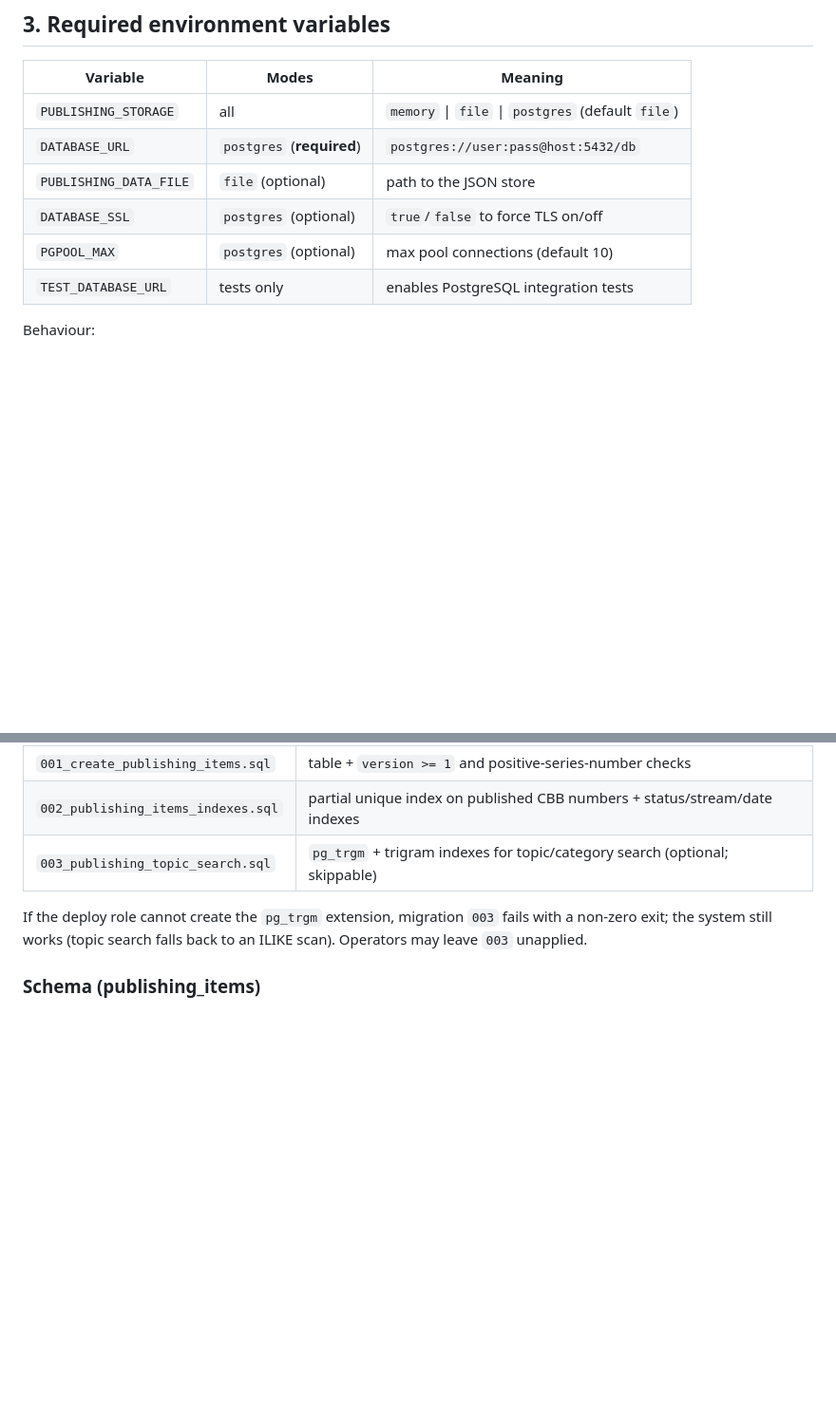
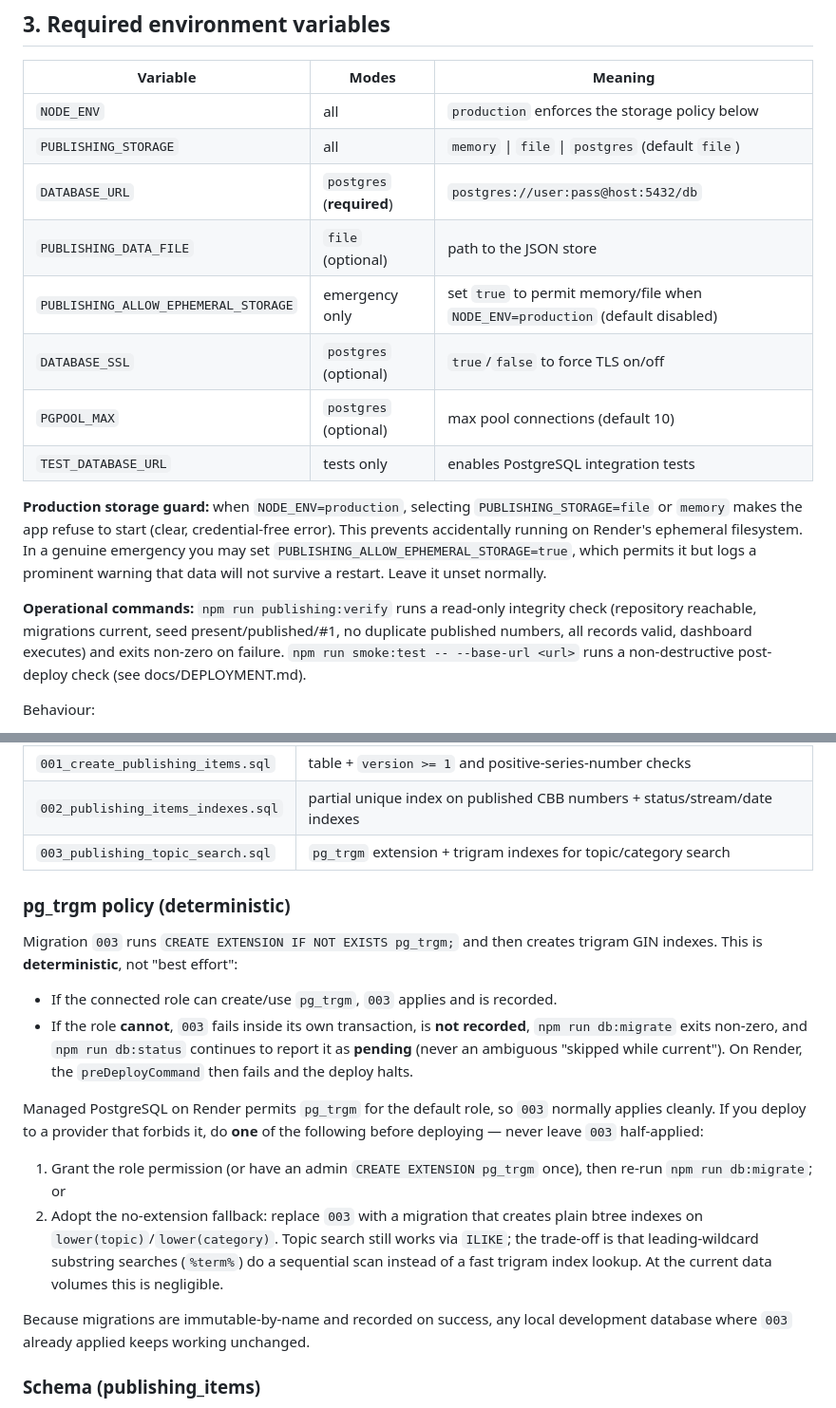
Before and after one commit to oroknows-arch1/orok-studios-mvp, a Markdown page: docs/DATABASE.md, 2 parts joined by grey strips. Shown at 95% size. Drawn GitHub-style; blank space fills up the shorter version.

Commit message:
docs: add DEPLOYMENT.md runbook; deterministic pg_trgm policy; backup/rollback; health/commands
Co-authored-by: oroknows-arch1 <oroknows-arch1@users.noreply.github.com>

```diff
--- a/docs/DATABASE.md
+++ b/docs/DATABASE.md
@@ -52,12 +52,27 @@ The service and routes never see SQL or PostgreSQL types.
 
 | Variable | Modes | Meaning |
 | --- | --- | --- |
+| `NODE_ENV` | all | `production` enforces the storage policy below |
 | `PUBLISHING_STORAGE` | all | `memory` \| `file` \| `postgres` (default `file`) |
 | `DATABASE_URL` | `postgres` (**required**) | `postgres://user:pass@host:5432/db` |
 | `PUBLISHING_DATA_FILE` | `file` (optional) | path to the JSON store |
+| `PUBLISHING_ALLOW_EPHEMERAL_STORAGE` | emergency only | set `true` to permit memory/file when `NODE_ENV=production` (default disabled) |
 | `DATABASE_SSL` | `postgres` (optional) | `true`/`false` to force TLS on/off |
 | `PGPOOL_MAX` | `postgres` (optional) | max pool connections (default 10) |
 | `TEST_DATABASE_URL` | tests only | enables PostgreSQL integration tests |
+
+**Production storage guard:** when `NODE_ENV=production`, selecting
+`PUBLISHING_STORAGE=file` or `memory` makes the app refuse to start (clear,
+credential-free error). This prevents accidentally running on Render's ephemeral
+filesystem. In a genuine emergency you may set
+`PUBLISHING_ALLOW_EPHEMERAL_STORAGE=true`, which permits it but logs a prominent
+warning that data will not survive a restart. Leave it unset normally.
+
+**Operational commands:** `npm run publishing:verify` runs a read-only integrity
+check (repository reachable, migrations current, seed present/published/#1, no
+duplicate published numbers, all records valid, dashboard executes) and exits
+non-zero on failure. `npm run smoke:test -- --base-url <url>` runs a
+non-destructive post-deploy check (see docs/DEPLOYMENT.md).
 
 Behaviour:
 
@@ -122,11 +137,33 @@ Application startup **never** runs or rewrites migrations — it only seeds data
 | --- | --- |
 | `001_create_publishing_items.sql` | table + `version >= 1` and positive-series-number checks |
 | `002_publishing_items_indexes.sql` | partial unique index on published CBB numbers + status/stream/date indexes |
-| `003_publishing_topic_search.sql` | `pg_trgm` + trigram indexes for topic/category search (optional; skippable) |
+| `003_publishing_topic_search.sql` | `pg_trgm` extension + trigram indexes for topic/category search |
 
-If the deploy role cannot create the `pg_trgm` extension, migration `003` fails
-with a non-zero exit; the system still works (topic search falls back to an
-ILIKE scan). Operators may leave `003` unapplied.
+### pg_trgm policy (deterministic)
+
+Migration `003` runs `CREATE EXTENSION IF NOT EXISTS pg_trgm;` and then creates
+trigram GIN indexes. This is **deterministic**, not "best effort":
+
+- If the connected role can create/use `pg_trgm`, `003` applies and is recorded.
+- If the role **cannot**, `003` fails inside its own transaction, is **not
+  recorded**, `npm run db:migrate` exits non-zero, and `npm run db:status`
+  continues to report it as **pending** (never an ambiguous "skipped while
+  current"). On Render, the `preDeployCommand` then fails and the deploy halts.
+
+Managed PostgreSQL on Render permits `pg_trgm` for the default role, so `003`
+normally applies cleanly. If you deploy to a provider that forbids it, do **one**
+of the following before deploying — never leave `003` half-applied:
+
+1. Grant the role permission (or have an admin `CREATE EXTENSION pg_trgm` once),
+   then re-run `npm run db:migrate`; or
+2. Adopt the no-extension fallback: replace `003` with a migration that creates
+   plain btree indexes on `lower(topic)`/`lower(category)`. Topic search still
+   works via `ILIKE`; the trade-off is that leading-wildcard substring searches
+   (`%term%`) do a sequential scan instead of a fast trigram index lookup. At the
+   current data volumes this is negligible.
+
+Because migrations are immutable-by-name and recorded on success, any local
+development database where `003` already applied keeps working unchanged.
 
 ### Schema (publishing_items)
 
```
Also changed, not shown: docs/DEPLOYMENT.md (added, +203 -0 lines), docs/PUBLISHING.md (+10 -1 lines).
